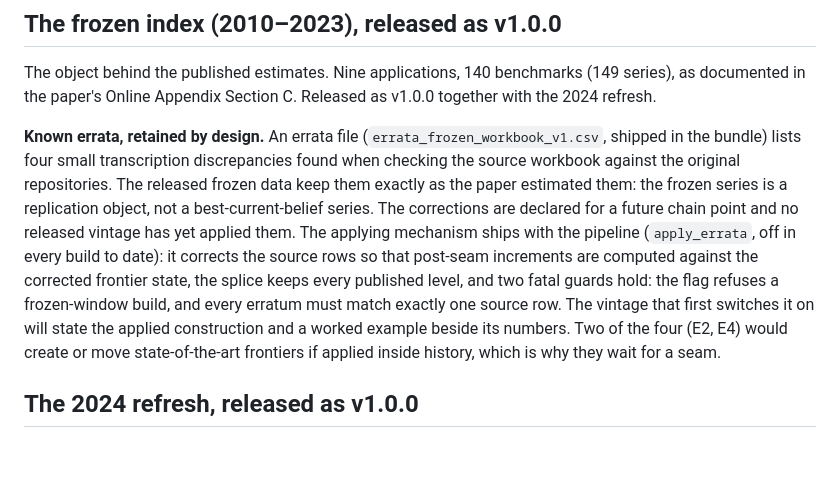
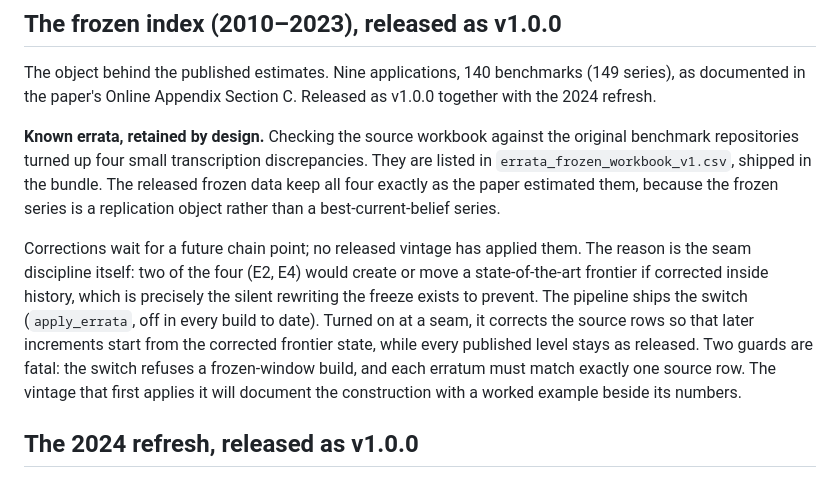
Before and after one commit to Magnus-L/daioe-pipeline, a Markdown page: VINTAGES.md, the part around the change. Drawn GitHub-style; blank space fills up the shorter version.

Commit message:
VINTAGES: errata paragraph decompressed into plain order

```diff
--- a/VINTAGES.md
+++ b/VINTAGES.md
@@ -19,21 +19,23 @@ The object behind the published estimates. Nine applications, 140 benchmarks (14
 series), as documented in the paper's Online Appendix Section C. Released as v1.0.0
 together with the 2024 refresh.
 
-**Known errata, retained by design.** An errata file
-(`errata_frozen_workbook_v1.csv`, shipped in the bundle) lists four small
-transcription discrepancies found when checking the source workbook against the
-original repositories. The released frozen data keep them exactly as the paper
-estimated them: the frozen series is a replication object, not a best-current-belief
-series. The corrections are declared for a future chain point and no released
-vintage has yet applied them. The applying mechanism ships with the pipeline
-(`apply_errata`, off in every build to date): it corrects the source rows so that
-post-seam increments are computed against the corrected frontier state, the splice
-keeps every published level, and two fatal guards hold: the flag refuses a
-frozen-window build, and every erratum must match exactly one source row. The
-vintage that first switches it on will state the applied construction and a worked
-example beside its numbers. Two of the four (E2, E4)
-would create or move state-of-the-art frontiers if applied inside history, which is
-why they wait for a seam.
+**Known errata, retained by design.** Checking the source workbook against the
+original benchmark repositories turned up four small transcription discrepancies.
+They are listed in `errata_frozen_workbook_v1.csv`, shipped in the bundle. The
+released frozen data keep all four exactly as the paper estimated them, because
+the frozen series is a replication object rather than a best-current-belief
+series.
+
+Corrections wait for a future chain point; no released vintage has applied them.
+The reason is the seam discipline itself: two of the four (E2, E4) would create
+or move a state-of-the-art frontier if corrected inside history, which is
+precisely the silent rewriting the freeze exists to prevent. The pipeline ships
+the switch (`apply_errata`, off in every build to date). Turned on at a seam, it
+corrects the source rows so that later increments start from the corrected
+frontier state, while every published level stays as released. Two guards are
+fatal: the switch refuses a frozen-window build, and each erratum must match
+exactly one source row. The vintage that first applies it will document the
+construction with a worked example beside its numbers.
 
 ## The 2024 refresh, released as v1.0.0
 
```
